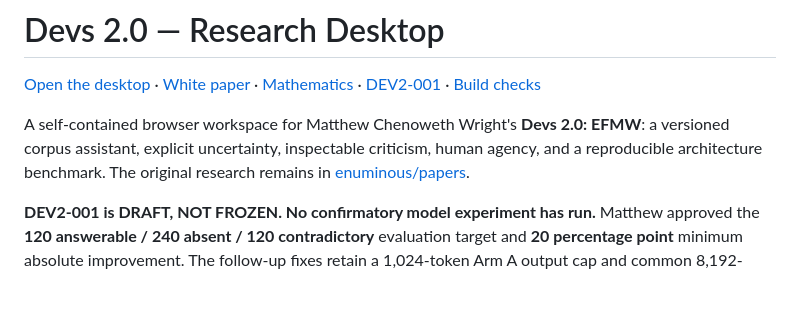
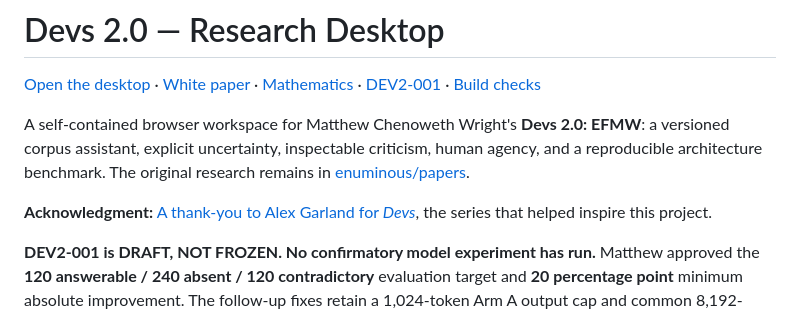
Before and after one commit to enuminous/Devs2.0, a Markdown page: README.md, the part around the change. GitHub-like rendering; blank space fills up the shorter version.

Commit message:
Link Alex Garland thank-you memo from project introduction

```diff
--- a/README.md
+++ b/README.md
@@ -3,6 +3,8 @@
 [Open the desktop](https://enuminous.github.io/Devs2.0/) · [White paper](Devs2.0-EFMW.md) · [Mathematics](docs/MATHEMATICS.md) · [DEV2-001](research/dev2-001/README.md) · [Build checks](https://github.com/enuminous/Devs2.0/actions)
 
 A self-contained browser workspace for Matthew Chenoweth Wright's **Devs 2.0: EFMW**: a versioned corpus assistant, explicit uncertainty, inspectable criticism, human agency, and a reproducible architecture benchmark. The original research remains in [enuminous/papers](https://github.com/enuminous/papers/blob/f1c8f5d15e873174bad25a018adadd71557cb659/Devs2.0-EFMW.md).
+
+**Acknowledgment:** [A thank-you to Alex Garland for *Devs*](https://github.com/enuminous/papers/blob/main/A-Thank-You-to-Alex-Garland-for-Devs.md), the series that helped inspire this project.
 
 **DEV2-001 is DRAFT, NOT FROZEN. No confirmatory model experiment has run.** Matthew approved the **120 answerable / 240 absent / 120 contradictory** evaluation target and **20 percentage point** minimum absolute improvement. The follow-up fixes retain a 1,024-token Arm A output cap and common 8,192-token total cap, explicitly pin full prior outputs for both critic arms, and select a 12-point replication tolerance. Both independent runs must still satisfy the original pass gates. The reviewed holdout is not yet populated, and model/scoring pins are missing: [`dev2-001-v0.2-draft`](https://github.com/enuminous/Devs2.0/tree/dev2-001-v0.2-draft) is a tested checkpoint, not a frozen experiment. See the [decision record](research/dev2-001/APPROVALS.md).
 
```
